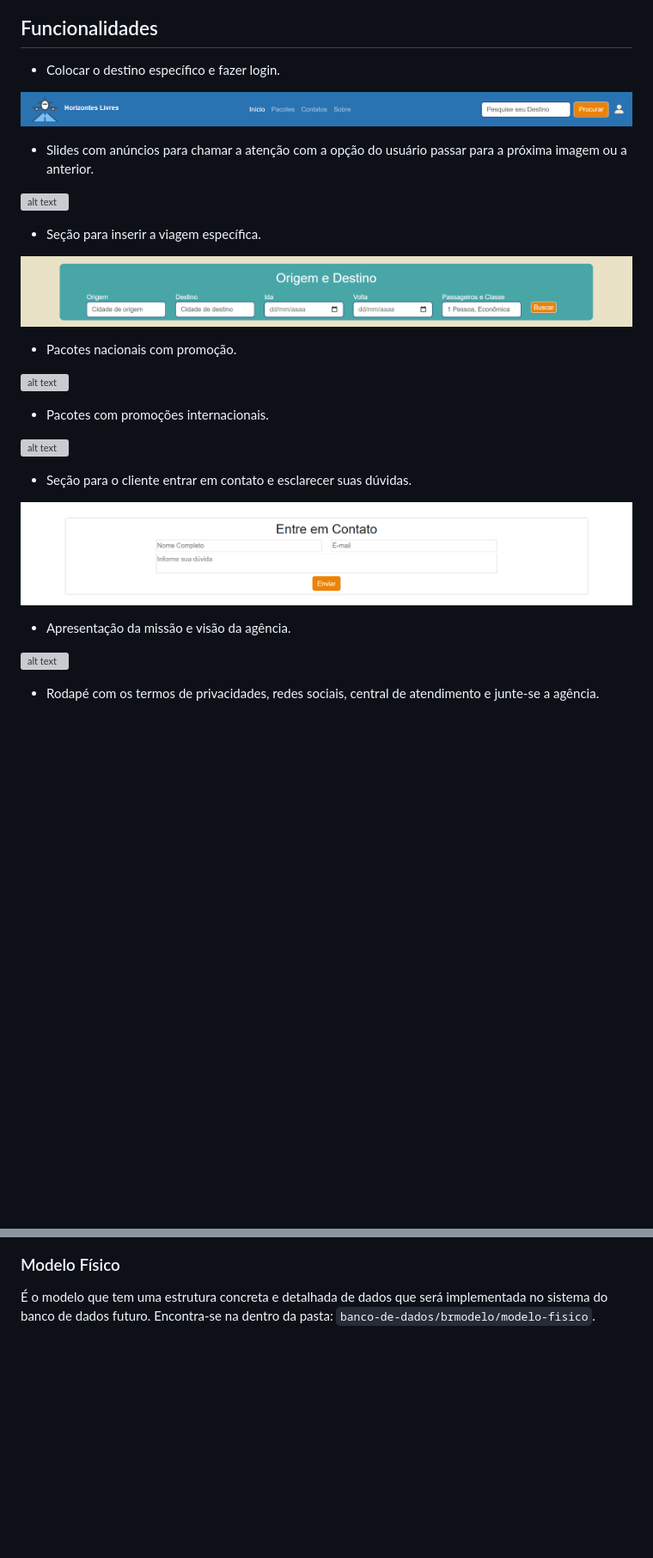
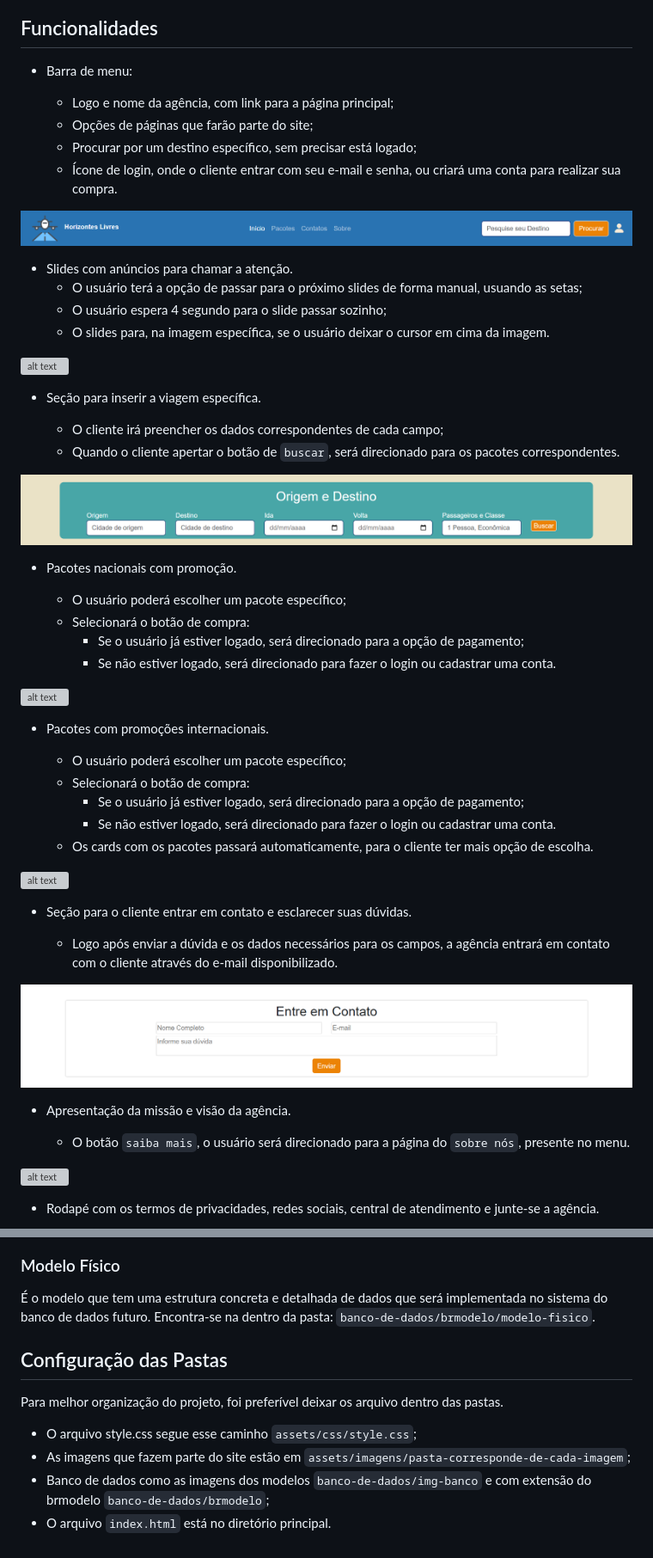
Before and after one commit to elzilanebarreto/Agencia-de-viagens, a Markdown page: README.md, 2 parts joined by grey strips. Shown: that part at 86% size. Rendered like a GitHub page; blank space fills up the shorter version; grey boxes are pictures that could not be loaded.

```diff
--- a/README.md
+++ b/README.md
@@ -22,35 +23,61 @@ Adicionalmente, há uma área dedicada para que os clientes possam esclarecer su
 
 ## Funcionalidades
 
-- Colocar o destino específico e fazer login.
+- Barra de menu:
+
+  - Logo e nome da agência, com link para a página principal;
+  - Opções de páginas que farão parte do site;
+  - Procurar por um destino específico, sem precisar está logado;
+  - Ícone de login, onde o cliente entrar com seu e-mail e senha, ou criará uma conta para realizar sua compra.
 
 ![alt text](./assets//imagens/img-site/image.png)
 
 
-- Slides com anúncios para chamar a atenção com a opção do usuário passar para a próxima imagem ou a anterior.
+- Slides com anúncios para chamar a atenção.
+   - O usuário terá a opção de passar para o próximo slides de forma manual, usuando as setas;
+   - O usuário espera 4 segundo para o slide passar sozinho;
+   - O slides para, na imagem específica, se o usuário deixar o cursor em cima da imagem.
 
 ![alt text](./assets//imagens/img-site/image-2.png)
 
 
 - Seção para inserir a viagem específica.
 
+   - O cliente irá preencher os dados correspondentes de cada campo;
+   - Quando o cliente apertar o botão de `buscar`, será direcionado para os pacotes correspondentes.
+
 ![alt text](./assets//imagens/img-site/image-3.png)
 
 
 - Pacotes nacionais com promoção.
+
+   - O usuário poderá escolher um pacote específico;
+   - Selecionará o botão de compra:
+      - Se o usuário já estiver logado, será direcionado para a opção de pagamento;
+      - Se não estiver logado, será direcionado para fazer o login ou cadastrar uma conta.
 
 ![alt text](./assets//imagens/img-site/image-4.png)
 
 
 - Pacotes com promoções internacionais.
 
+  - O usuário poderá escolher um pacote específico;
+  - Selecionará o botão de compra:
+     - Se o usuário já estiver logado, será direcionado para a opção de pagamento;
+     - Se não estiver logado, será direcionado para fazer o login ou cadastrar uma conta.
+   - Os cards com os pacotes passará automaticamente, para o cliente ter mais opção de escolha.
+
 ![alt text](./assets//imagens/img-site/image-5.png)
 
 - Seção para o cliente entrar em contato e esclarecer suas dúvidas.
 
+  - Logo após enviar a dúvida e os dados necessários para os campos, a agência entrará em contato com o cliente através do e-mail disponibilizado.
+
 ![alt text](./assets//imagens/img-site/image-6.png)
 
 - Apresentação da missão e visão da agência.
+
+  - O botão `saiba mais`, o usuário será direcionado para a página do `sobre nós`, presente no menu.
 
 ![alt text](./assets//imagens/img-site/image-7.png)
 
@@ -148,3 +177,11 @@ Esse modelo implementa o modelo conceitual com detalhes técnicos, definindo tab
 ### Modelo Físico
 
 É o modelo que tem uma estrutura concreta e detalhada de dados que será implementada no sistema do banco de dados futuro. Encontra-se na dentro da pasta: `banco-de-dados/brmodelo/modelo-fisico`.
+
+## Configuração das Pastas
+
+Para melhor organização do projeto, foi preferível deixar os arquivo dentro das pastas.
+- O arquivo style.css segue esse caminho `assets/css/style.css`;
+- As imagens que fazem parte do site estão em `assets/imagens/pasta-corresponde-de-cada-imagem`;
+- Banco de dados como as imagens dos modelos `banco-de-dados/img-banco` e com extensão do brmodelo `banco-de-dados/brmodelo`;
+- O arquivo `index.html` está no diretório principal.
```
Also changed, not shown: other parts of README.md (+3 -0 lines).
